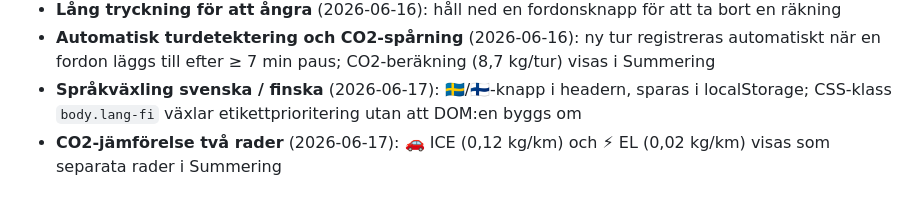
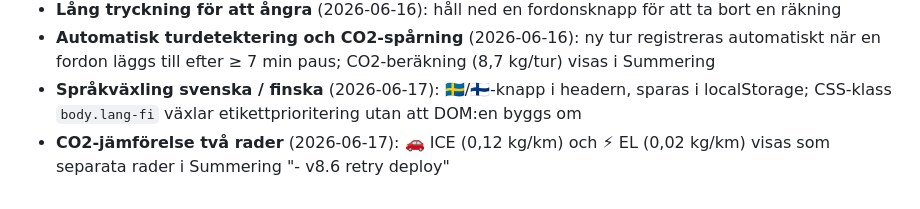
Before and after one commit to jansoderstromninja/farjeraknare, a Markdown page: CHANGELOG.md, the part around the change. Rendered like a GitHub page.

```diff
--- a/CHANGELOG.md
+++ b/CHANGELOG.md
@@ -407,3 +407,4 @@ Funktioner tillagda innan versionshanteringen infördes:
 - **Automatisk turdetektering och CO2-spårning** (2026-06-16): ny tur registreras automatiskt när en fordon läggs till efter ≥ 7 min paus; CO2-beräkning (8,7 kg/tur) visas i Summering
 - **Språkväxling svenska / finska** (2026-06-17): 🇸🇪/🇫🇮-knapp i headern, sparas i localStorage; CSS-klass `body.lang-fi` växlar etikettprioritering utan att DOM:en byggs om
 - **CO2-jämförelse två rader** (2026-06-17): 🚗 ICE (0,12 kg/km) och ⚡ EL (0,02 kg/km) visas som separata rader i Summering
+"- v8.6 retry deploy"
```
